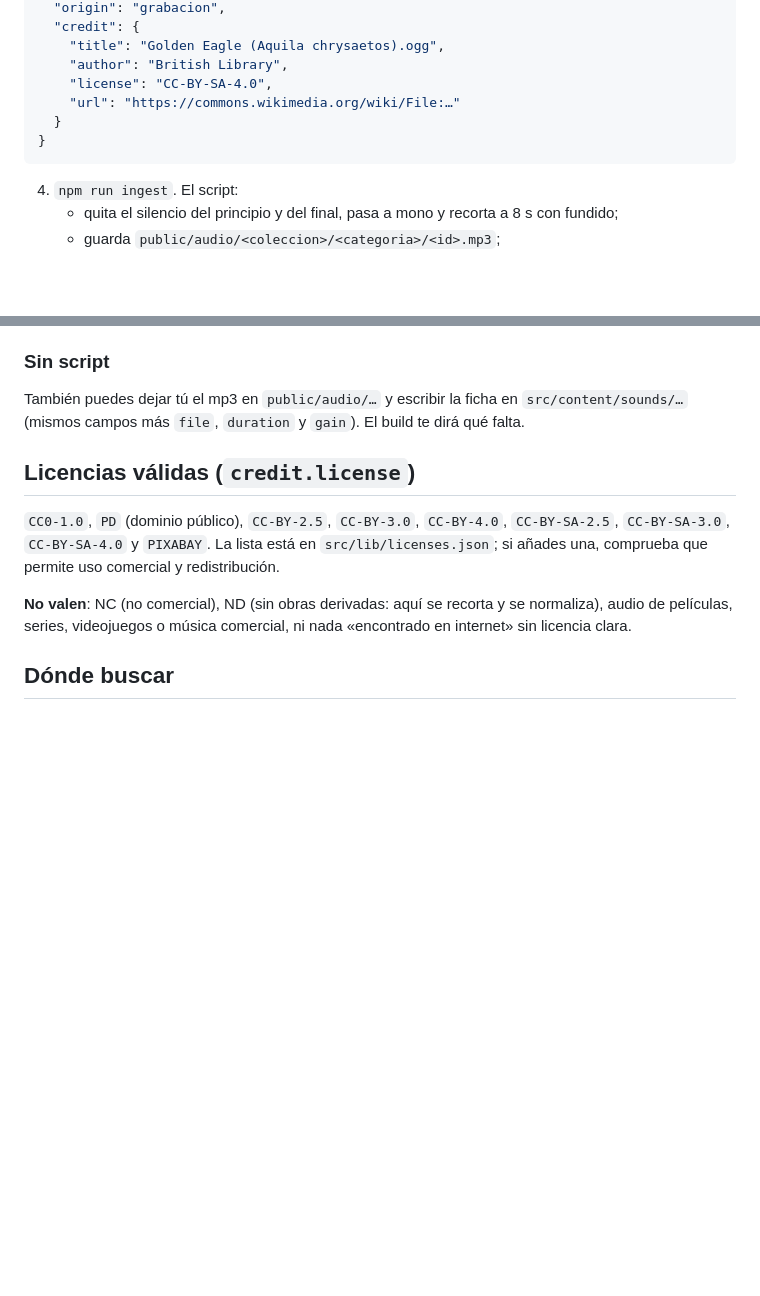
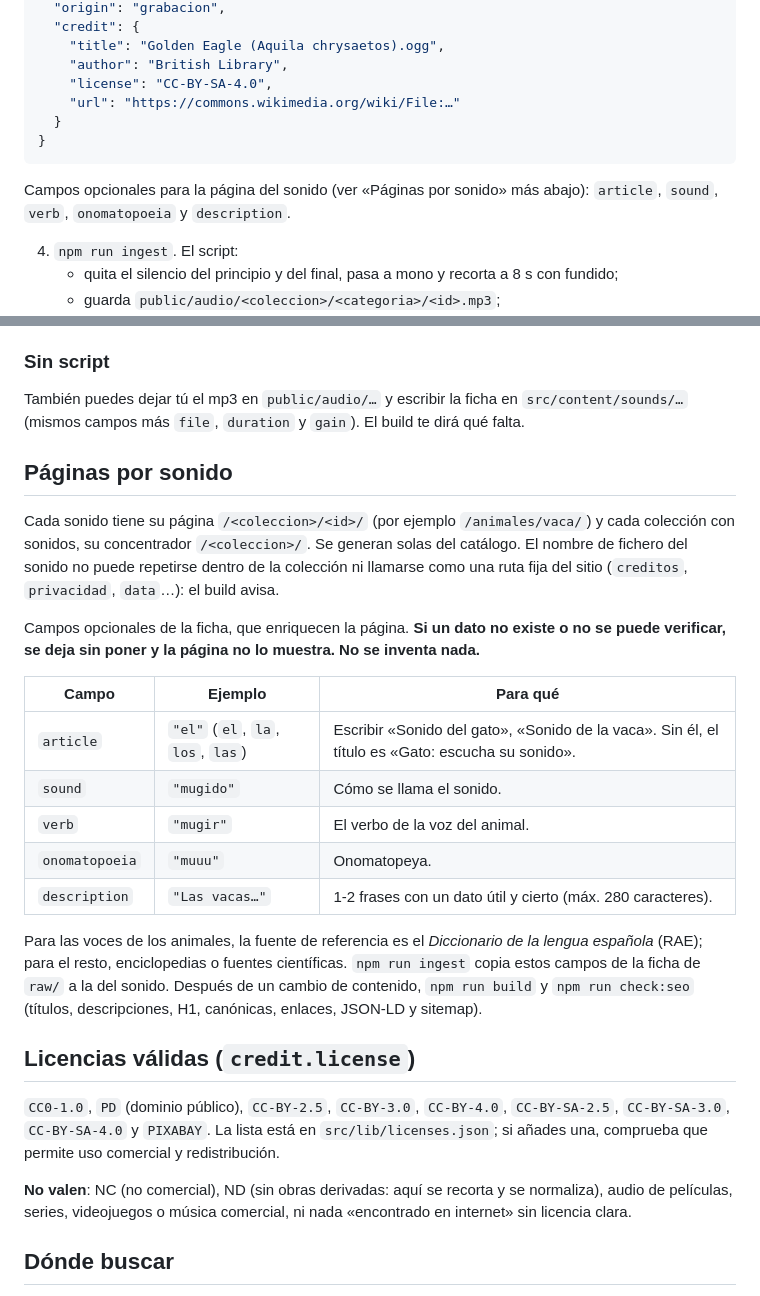
Before and after one commit to carloscordobac/quesuena, a Markdown page: docs/CONTENIDO.md, 2 parts joined by grey strips. GitHub-like rendering; blank space fills up the shorter version.

Commit message:
Documentación: páginas por sonido, campos opcionales y check:seo
Co-Authored-By: Claude Sonnet 5 <noreply@anthropic.com>

````diff
--- a/docs/CONTENIDO.md
+++ b/docs/CONTENIDO.md
@@ -35,6 +35,8 @@ colección   Animales            (src/content/collections.json)
 }
 ```
 
+   Campos opcionales para la página del sonido (ver «Páginas por sonido» más abajo): `article`, `sound`, `verb`, `onomatopoeia` y `description`.
+
 4. `npm run ingest`. El script:
    - quita el silencio del principio y del final, pasa a mono y recorta a 8 s con fundido;
    - guarda `public/audio/<coleccion>/<categoria>/<id>.mp3`;
@@ -46,6 +48,22 @@ Opciones: `npm run ingest -- --force` rehace los ya procesados; `npm run ingest
 ### Sin script
 
 También puedes dejar tú el mp3 en `public/audio/…` y escribir la ficha en `src/content/sounds/…` (mismos campos más `file`, `duration` y `gain`). El build te dirá qué falta.
+
+## Páginas por sonido
+
+Cada sonido tiene su página `/<coleccion>/<id>/` (por ejemplo `/animales/vaca/`) y cada colección con sonidos, su concentrador `/<coleccion>/`. Se generan solas del catálogo. El nombre de fichero del sonido no puede repetirse dentro de la colección ni llamarse como una ruta fija del sitio (`creditos`, `privacidad`, `data`…): el build avisa.
+
+Campos opcionales de la ficha, que enriquecen la página. **Si un dato no existe o no se puede verificar, se deja sin poner y la página no lo muestra. No se inventa nada.**
+
+| Campo | Ejemplo | Para qué |
+| --- | --- | --- |
+| `article` | `"el"` (`el`, `la`, `los`, `las`) | Escribir «Sonido del gato», «Sonido de la vaca». Sin él, el título es «Gato: escucha su sonido». |
+| `sound` | `"mugido"` | Cómo se llama el sonido. |
+| `verb` | `"mugir"` | El verbo de la voz del animal. |
+| `onomatopoeia` | `"muuu"` | Onomatopeya. |
+| `description` | `"Las vacas…"` | 1-2 frases con un dato útil y cierto (máx. 280 caracteres). |
+
+Para las voces de los animales, la fuente de referencia es el *Diccionario de la lengua española* (RAE); para el resto, enciclopedias o fuentes científicas. `npm run ingest` copia estos campos de la ficha de `raw/` a la del sonido. Después de un cambio de contenido, `npm run build` y `npm run check:seo` (títulos, descripciones, H1, canónicas, enlaces, JSON-LD y sitemap).
 
 ## Licencias válidas (`credit.license`)
 
````
Also changed, not shown: CLAUDE.md (+1 -0 lines).
